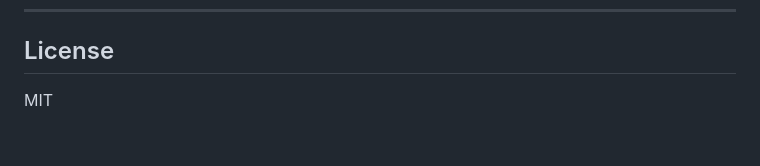
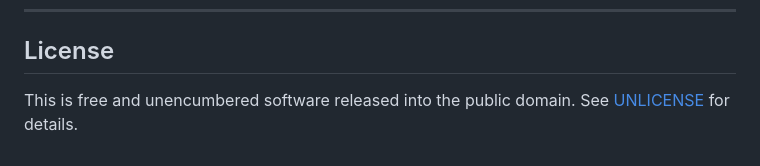
Before and after one commit to dreamins/victron-dashboard, a Markdown page: README.md, the part around the change. GitHub-like rendering.

Commit message:
docs: update license in README from MIT to Unlicense

```diff
--- a/README.md
+++ b/README.md
@@ -120,4 +120,4 @@ Four InfluxDB buckets: `victron` (30 d raw), `victron_medium` (1 yr × 5 min), `
 
 ## License
 
-MIT
+This is free and unencumbered software released into the public domain. See [UNLICENSE](UNLICENSE) for details.
```
